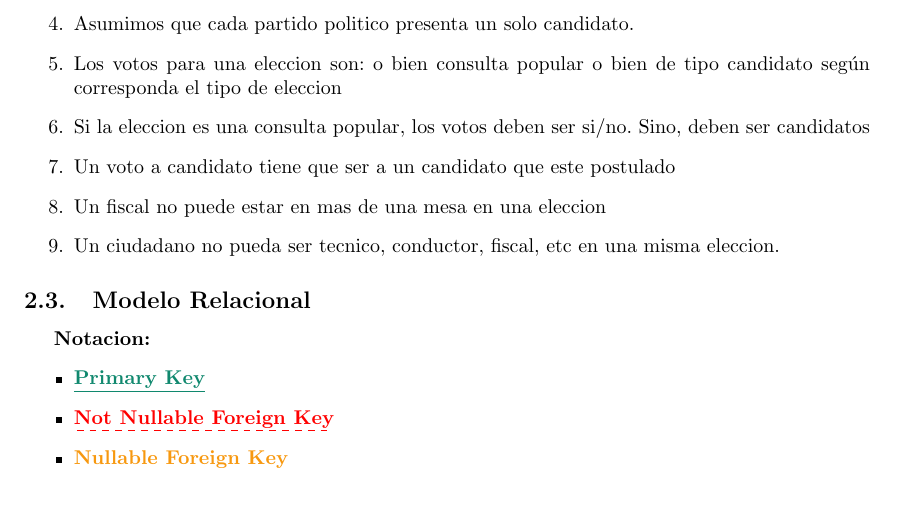
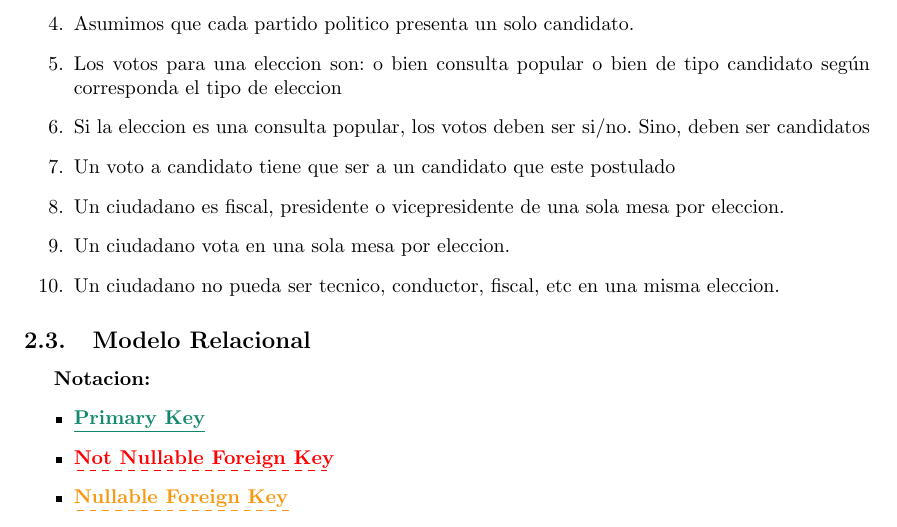
Before and after one commit to svilerino/bbdd, a LaTeX document (tp1/informe/informe.tex, which reads tp1/informe/supuestos-restricciones.tex): part of page 5 of 9 before the commit and part of page 5 of 10 after it, cut so that both start at the same text, the shorter picture padded with empty space. Compiled offline with pdfLaTeX.

Commit message:
agregadas restricciones

```diff
--- a/tp1/informe/supuestos-restricciones.tex
+++ b/tp1/informe/supuestos-restricciones.tex
@@ -10,6 +10,7 @@
 	\item  Los votos para una eleccion son: o bien consulta popular o bien de tipo candidato según corresponda el tipo de eleccion
 	\item Si la eleccion es una consulta popular, los votos deben ser si/no. Sino, deben ser candidatos
 	\item Un voto a candidato tiene que ser a un candidato que este postulado
-	\item  Un fiscal no puede estar en mas de una mesa en una eleccion
+	\item Un ciudadano es fiscal, presidente o vicepresidente de una sola mesa por eleccion.
+	\item Un ciudadano vota en una sola mesa por eleccion.
 	\item Un ciudadano no pueda ser tecnico, conductor, fiscal, etc en una misma eleccion.
 \end{enumerate}
```
